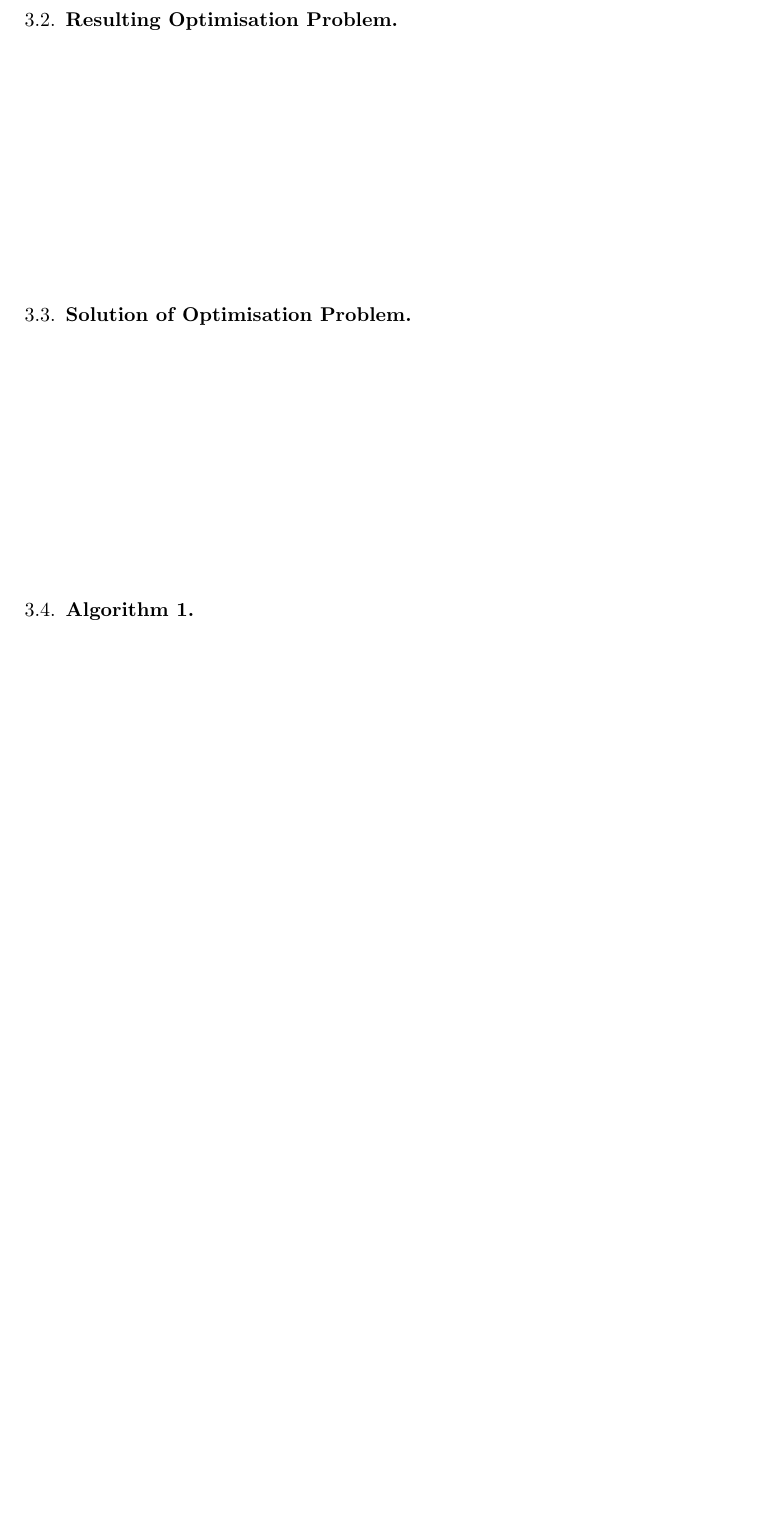
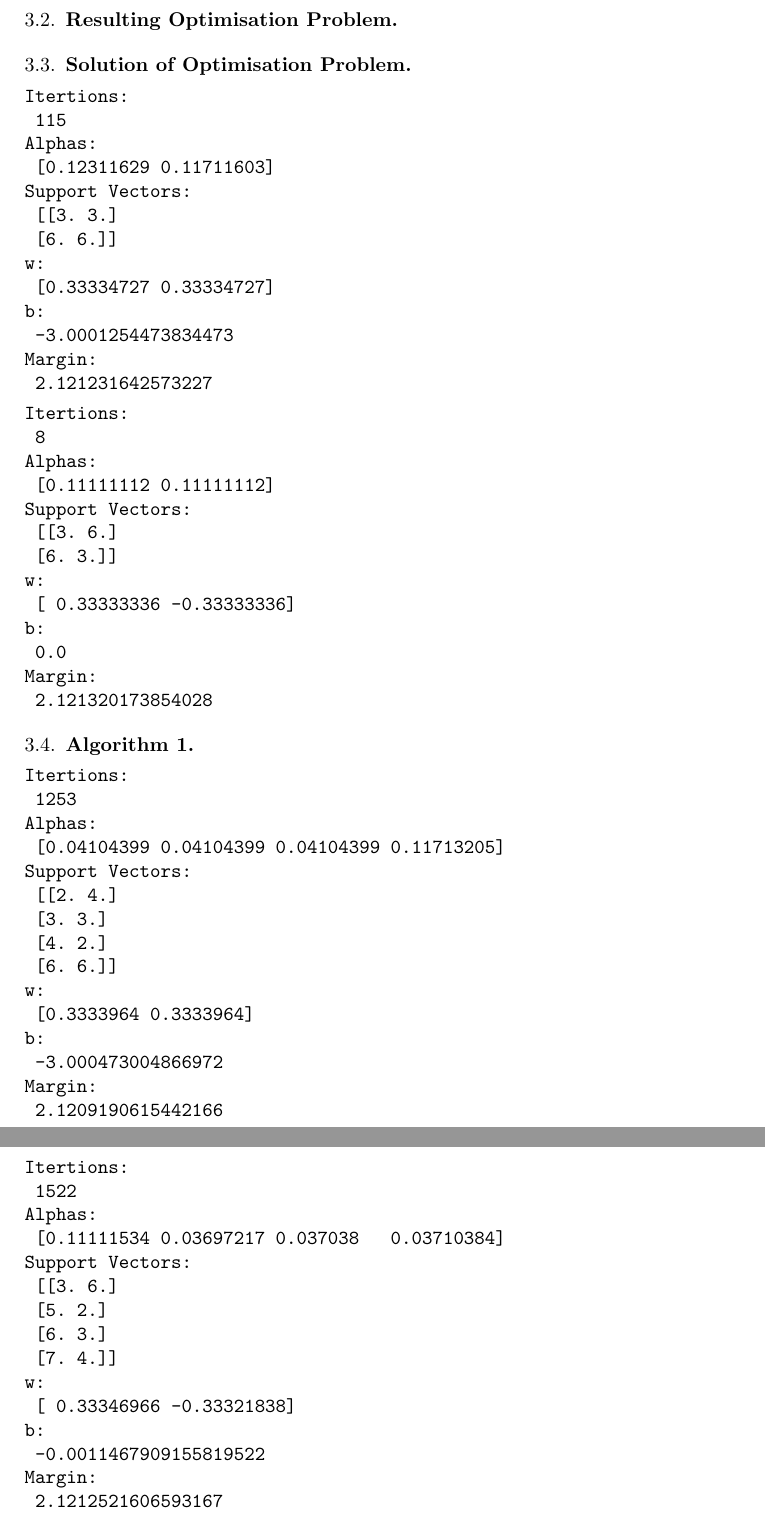
Before and after one commit to johnduffymsc/msc_comp0120project, a LaTeX paper (COMP0120_Project_Report_John_Duffy.tex): part of page 7 of 22 before the commit and two parts of pages 7 and 8 of 23 after it, the two joined at a grey line, cut so that both start at the same text, the shorter picture padded with empty space. Compiled offline with pdfLaTeX.

Commit message:
Backup of work in progress.

```diff
--- a/COMP0120_Project_Report_John_Duffy.tex
+++ b/COMP0120_Project_Report_John_Duffy.tex
@@ -185,9 +185,81 @@ The subject of this project is to consider two different kernels for non-linear
 
 \subsection{Solution of Optimisation Problem}
 
+\begin{verbatim}
+Itertions:
+ 115
+Alphas:
+ [0.12311629 0.11711603]
+Support Vectors:
+ [[3. 3.]
+ [6. 6.]]
+w:
+ [0.33334727 0.33334727]
+b:
+ -3.0001254473834473
+Margin:
+ 2.121231642573227
+\end{verbatim}
+
+
+\begin{verbatim}
+Itertions:
+ 8
+Alphas:
+ [0.11111112 0.11111112]
+Support Vectors:
+ [[3. 6.]
+ [6. 3.]]
+w:
+ [ 0.33333336 -0.33333336]
+b:
+ 0.0
+Margin:
+ 2.121320173854028
+\end{verbatim}
+
+
+
+
 
 \subsection{Algorithm 1}
 
+\begin{verbatim}
+Itertions:
+ 1253
+Alphas:
+ [0.04104399 0.04104399 0.04104399 0.11713205]
+Support Vectors:
+ [[2. 4.]
+ [3. 3.]
+ [4. 2.]
+ [6. 6.]]
+w:
+ [0.3333964 0.3333964]
+b:
+ -3.000473004866972
+Margin:
+ 2.1209190615442166
+\end{verbatim}
+
+
+\begin{verbatim}
+Itertions:
+ 1522
+Alphas:
+ [0.11111534 0.03697217 0.037038   0.03710384]
+Support Vectors:
+ [[3. 6.]
+ [5. 2.]
+ [6. 3.]
+ [7. 4.]]
+w:
+ [ 0.33346966 -0.33321838]
+b:
+ -0.0011467909155819522
+Margin:
+ 2.1212521606593167
+\end{verbatim}
 
 \subsection{Algorithm 2}
 
```
Also changed, not shown: COMP0120_Project_Report_John_Duffy.tex (4 more changed lines), 1 other file.
